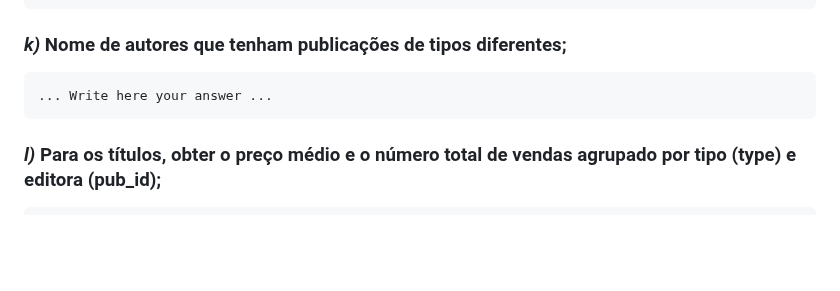
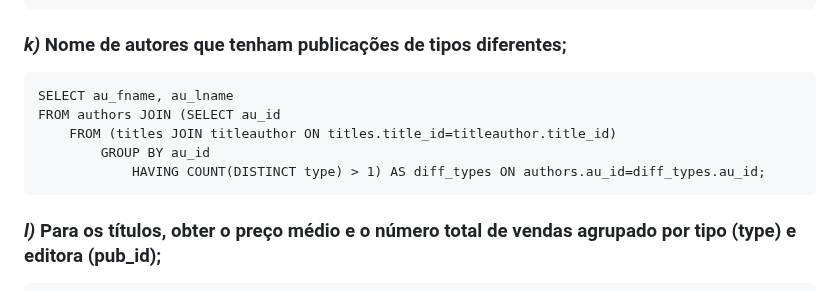
Before and after one commit to PedroDSFerreira/uni-bd, a Markdown page: 6/README.md, the part around the change. Drawn GitHub-style; blank space fills up the shorter version.

Commit message:
Ex. 6.1 k)

````diff
--- a/6/README.md
+++ b/6/README.md
@@ -67,7 +67,11 @@ SELECT title FROM (titles JOIN (
 ### *k)* Nome de autores que tenham publicações de tipos diferentes;
 
 ```
-... Write here your answer ...
+SELECT au_fname, au_lname
+FROM authors JOIN (SELECT au_id
+	FROM (titles JOIN titleauthor ON titles.title_id=titleauthor.title_id)
+		GROUP BY au_id
+			HAVING COUNT(DISTINCT type) > 1) AS diff_types ON authors.au_id=diff_types.au_id;
 ```
 
 ### *l)* Para os títulos, obter o preço médio e o número total de vendas agrupado por tipo (type) e editora (pub_id);
````
